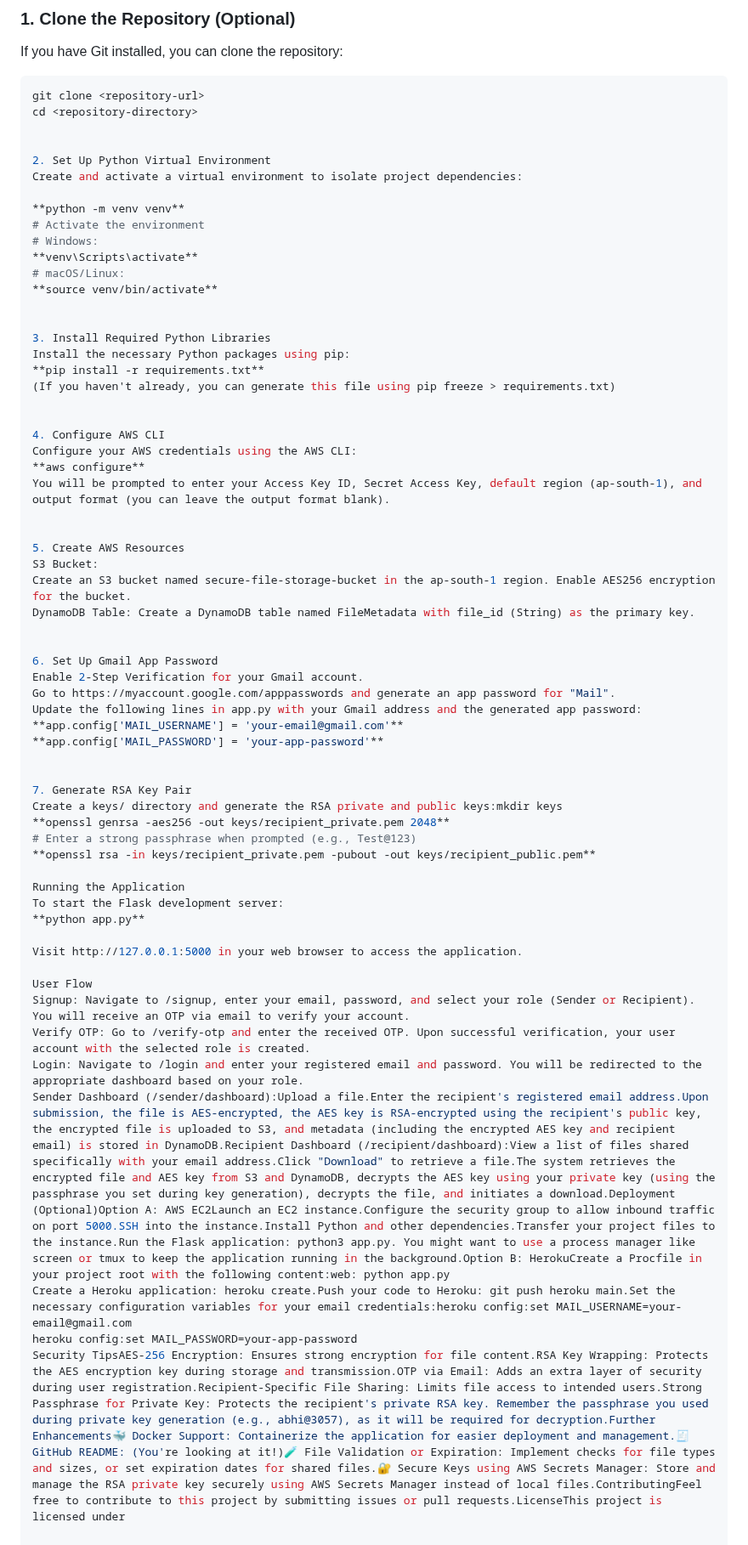
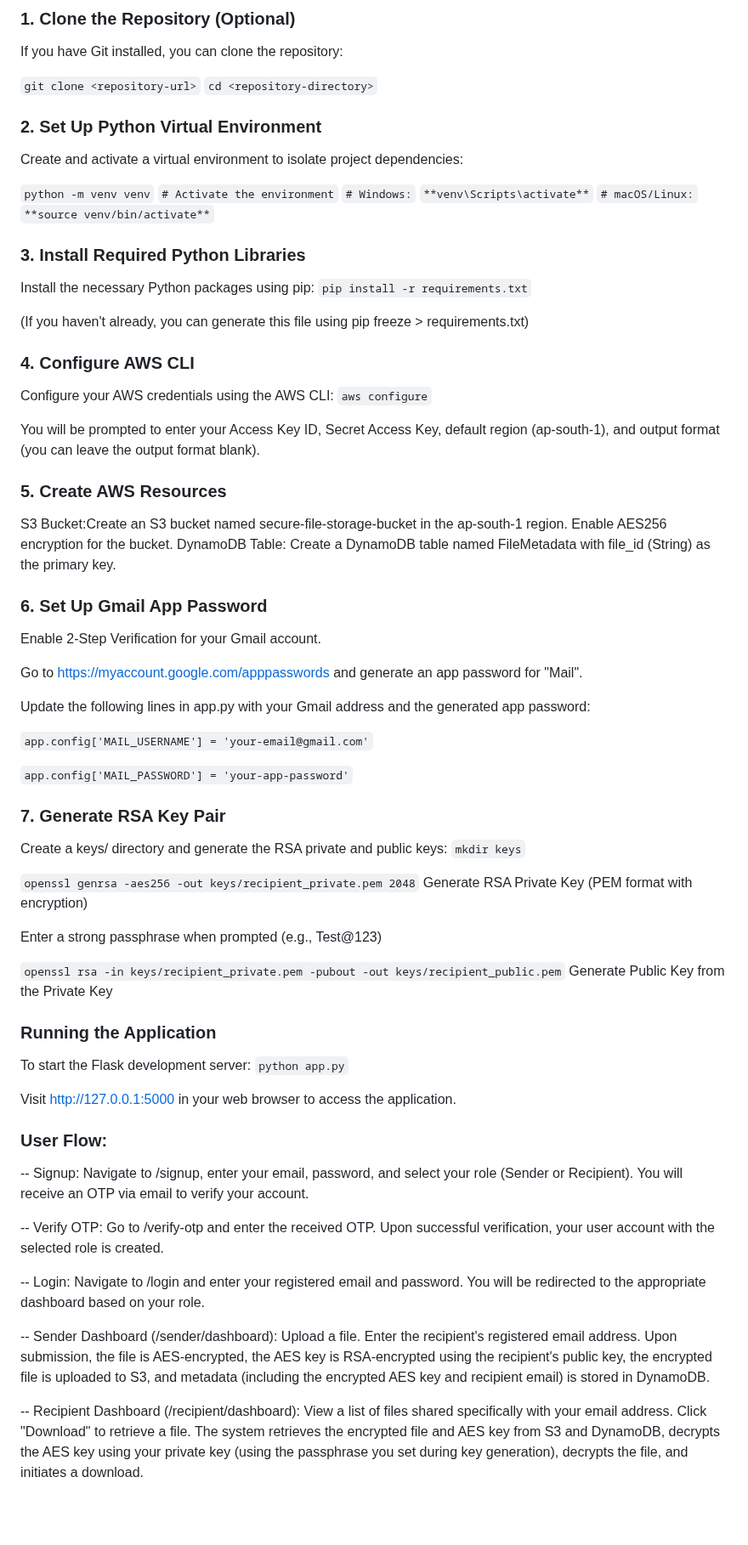
Before and after one commit to abhishekpandey3057/CipherCloud, a Markdown page: README.md, the part around one of its changes. Shown at 85% size. Rendered like a GitHub page; blank space fills up the shorter version.

````diff
--- a/README.md
+++ b/README.md
@@ -36,65 +36,89 @@ Follow these steps to set up and run the application locally:
 
 If you have Git installed, you can clone the repository:
 
-```bash
-git clone <repository-url>
-cd <repository-directory>
+`git clone <repository-url>`
+`cd <repository-directory>`
 
 
-2. Set Up Python Virtual Environment
+### 2. Set Up Python Virtual Environment
 Create and activate a virtual environment to isolate project dependencies:
 
-**python -m venv venv**
-# Activate the environment
-# Windows:
-**venv\Scripts\activate**
-# macOS/Linux:
-**source venv/bin/activate**
+
+`python -m venv venv`
+`# Activate the environment`
+`# Windows:`
+`**venv\Scripts\activate**`
+`# macOS/Linux:`
+`**source venv/bin/activate**`
 
 
-3. Install Required Python Libraries
+### 3. Install Required Python Libraries
 Install the necessary Python packages using pip:
-**pip install -r requirements.txt**
+``pip install -r requirements.txt``
+
 (If you haven't already, you can generate this file using pip freeze > requirements.txt)
 
 
-4. Configure AWS CLI
+### 4. Configure AWS CLI
+
 Configure your AWS credentials using the AWS CLI:
-**aws configure**
+``aws configure``
+
 You will be prompted to enter your Access Key ID, Secret Access Key, default region (ap-south-1), and output format (you can leave the output format blank).
 
 
-5. Create AWS Resources
-S3 Bucket:
-Create an S3 bucket named secure-file-storage-bucket in the ap-south-1 region. Enable AES256 encryption for the bucket.
+### 5. Create AWS Resources
+S3 Bucket:Create an S3 bucket named secure-file-storage-bucket in the ap-south-1 region. Enable AES256 encryption for the bucket.
 DynamoDB Table: Create a DynamoDB table named FileMetadata with file_id (String) as the primary key.
 
 
-6. Set Up Gmail App Password
+### 6. Set Up Gmail App Password
 Enable 2-Step Verification for your Gmail account.
+
 Go to https://myaccount.google.com/apppasswords and generate an app password for "Mail".
+
 Update the following lines in app.py with your Gmail address and the generated app password:
-**app.config['MAIL_USERNAME'] = 'your-email@gmail.com'**
-**app.config['MAIL_PASSWORD'] = 'your-app-password'**
+
+``app.config['MAIL_USERNAME'] = 'your-email@gmail.com'``
+
+``app.config['MAIL_PASSWORD'] = 'your-app-password'``
 
 
-7. Generate RSA Key Pair
-Create a keys/ directory and generate the RSA private and public keys:mkdir keys
-**openssl genrsa -aes256 -out keys/recipient_private.pem 2048**
-# Enter a strong passphrase when prompted (e.g., Test@123)
-**openssl rsa -in keys/recipient_private.pem -pubout -out keys/recipient_public.pem**
+### 7. Generate RSA Key Pair
 
-Running the Application
+Create a keys/ directory and generate the RSA private and public keys:
+``mkdir keys``
+
+``openssl genrsa -aes256 -out keys/recipient_private.pem 2048``
+Generate RSA Private Key (PEM format with encryption)
+
+Enter a strong passphrase when prompted (e.g., Test@123)
+
+``openssl rsa -in keys/recipient_private.pem -pubout -out keys/recipient_public.pem``
+Generate Public Key from the Private Key
+
+### Running the Application
 To start the Flask development server:
-**python app.py**
+``python app.py``
 
 Visit http://127.0.0.1:5000 in your web browser to access the application.
 
-User Flow
-Signup: Navigate to /signup, enter your email, password, and select your role (Sender or Recipient). You will receive an OTP via email to verify your account.
-Verify OTP: Go to /verify-otp and enter the received OTP. Upon successful verification, your user account with the selected role is created.
-Login: Navigate to /login and enter your registered email and password. You will be redirected to the appropriate dashboard based on your role.
-Sender Dashboard (/sender/dashboard):Upload a file.Enter the recipient's registered email address.Upon submission, the file is AES-encrypted, the AES key is RSA-encrypted using the recipient's public key, the encrypted file is uploaded to S3, and metadata (including the encrypted AES key and recipient email) is stored in DynamoDB.Recipient Dashboard (/recipient/dashboard):View a list of files shared specifically with your email address.Click "Download" to retrieve a file.The system retrieves the encrypted file and AES key from S3 and DynamoDB, decrypts the AES key using your private key (using the passphrase you set during key generation), decrypts the file, and initiates a download.Deployment (Optional)Option A: AWS EC2Launch an EC2 instance.Configure the security group to allow inbound traffic on port 5000.SSH into the instance.Install Python and other dependencies.Transfer your project files to the instance.Run the Flask application: python3 app.py. You might want to use a process manager like screen or tmux to keep the application running in the background.Option B: HerokuCreate a Procfile in your project root with the following content:web: python app.py
-Create a Heroku application: heroku create.Push your code to Heroku: git push heroku main.Set the necessary configuration variables for your email credentials:heroku config:set MAIL_USERNAME=your-email@gmail.com
-heroku config:set MAIL_PASSWORD=your-app-password
-Security TipsAES-256 Encryption: Ensures strong encryption for file content.RSA Key Wrapping: Protects the AES encryption key during storage and transmission.OTP via Email: Adds an extra layer of security during user registration.Recipient-Specific File Sharing: Limits file access to intended users.Strong Passphrase for Private Key: Protects the recipient's private RSA key. Remember the passphrase you used during private key generation (e.g., abhi@3057), as it will be required for decryption.Further Enhancements🐳 Docker Support: Containerize the application for easier deployment and management.🧾 GitHub README: (You're looking at it!)🧪 File Validation or Expiration: Implement checks for file types and sizes, or set expiration dates for shared files.🔐 Secure Keys using AWS Secrets Manager: Store and manage the RSA private key securely using AWS Secrets Manager instead of local files.ContributingFeel free to contribute to this project by submitting issues or pull requests.LicenseThis project is licensed under
+### User Flow:
+
+-- Signup: Navigate to /signup, enter your email, password, and select your role (Sender or Recipient). You will receive an OTP via email to verify your account.
+
+-- Verify OTP: Go to /verify-otp and enter the received OTP. Upon successful verification, your user account with the selected role is created.
+
+-- Login: Navigate to /login and enter your registered email and password. You will be redirected to the appropriate dashboard based on your role.
+
+-- Sender Dashboard (/sender/dashboard):
+    Upload a file.
+    Enter the recipient's registered email address.
+    Upon submission, the file is AES-encrypted, the AES key is RSA-encrypted using the recipient's public key, the encrypted file is uploaded to S3, and metadata (including the encrypted AES key and recipient email) is stored in DynamoDB.
+
+-- Recipient Dashboard (/recipient/dashboard):
+    View a list of files shared specifically with your email address.
+    Click "Download" to retrieve a file.
+    The system retrieves the encrypted file and AES key from S3 and DynamoDB, decrypts the AES key using your private key (using the passphrase you set during key generation), decrypts the file, and initiates a download.
+
+
````
Also changed, not shown: other parts of README.md (+59 -0 lines).
